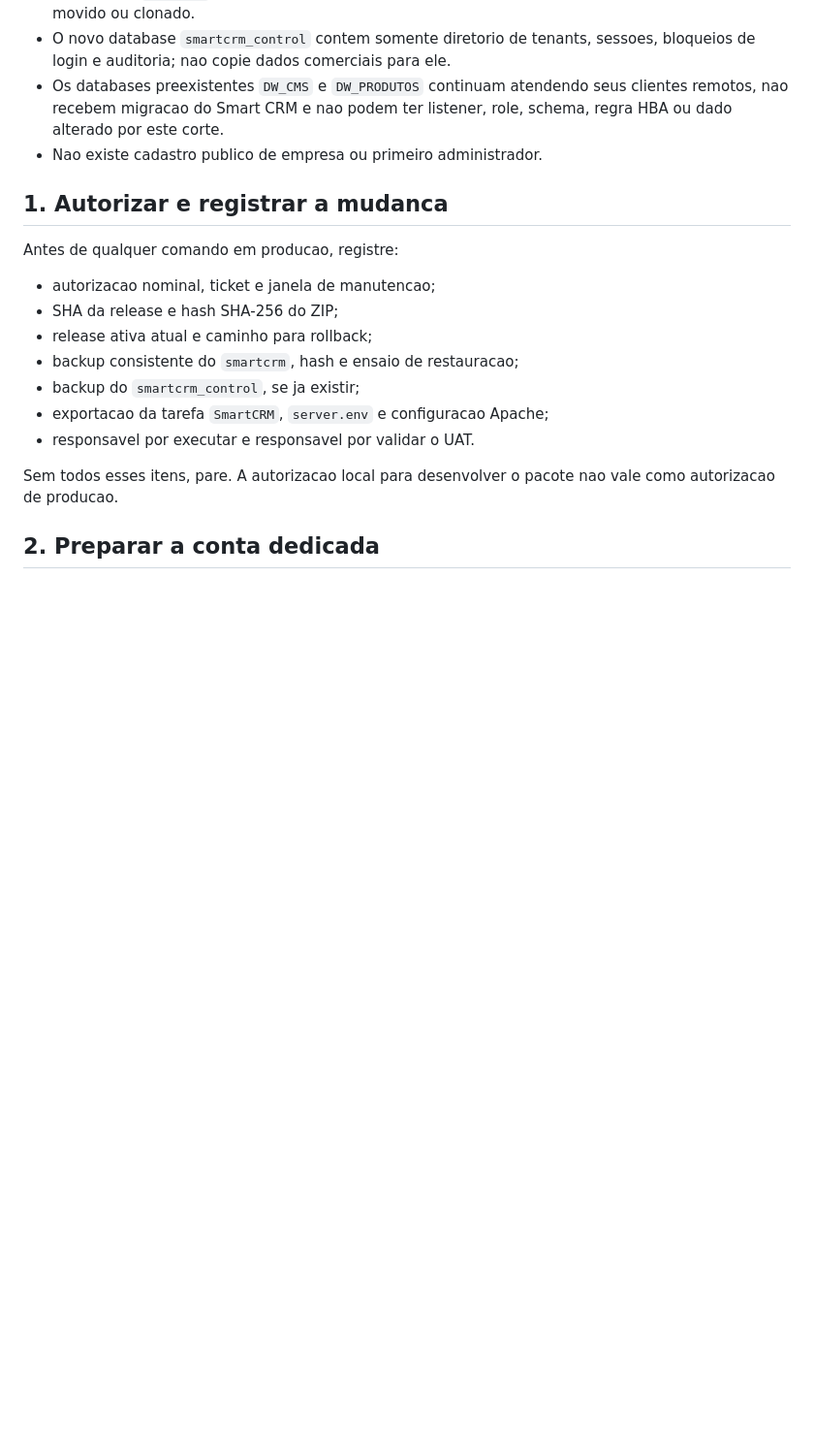
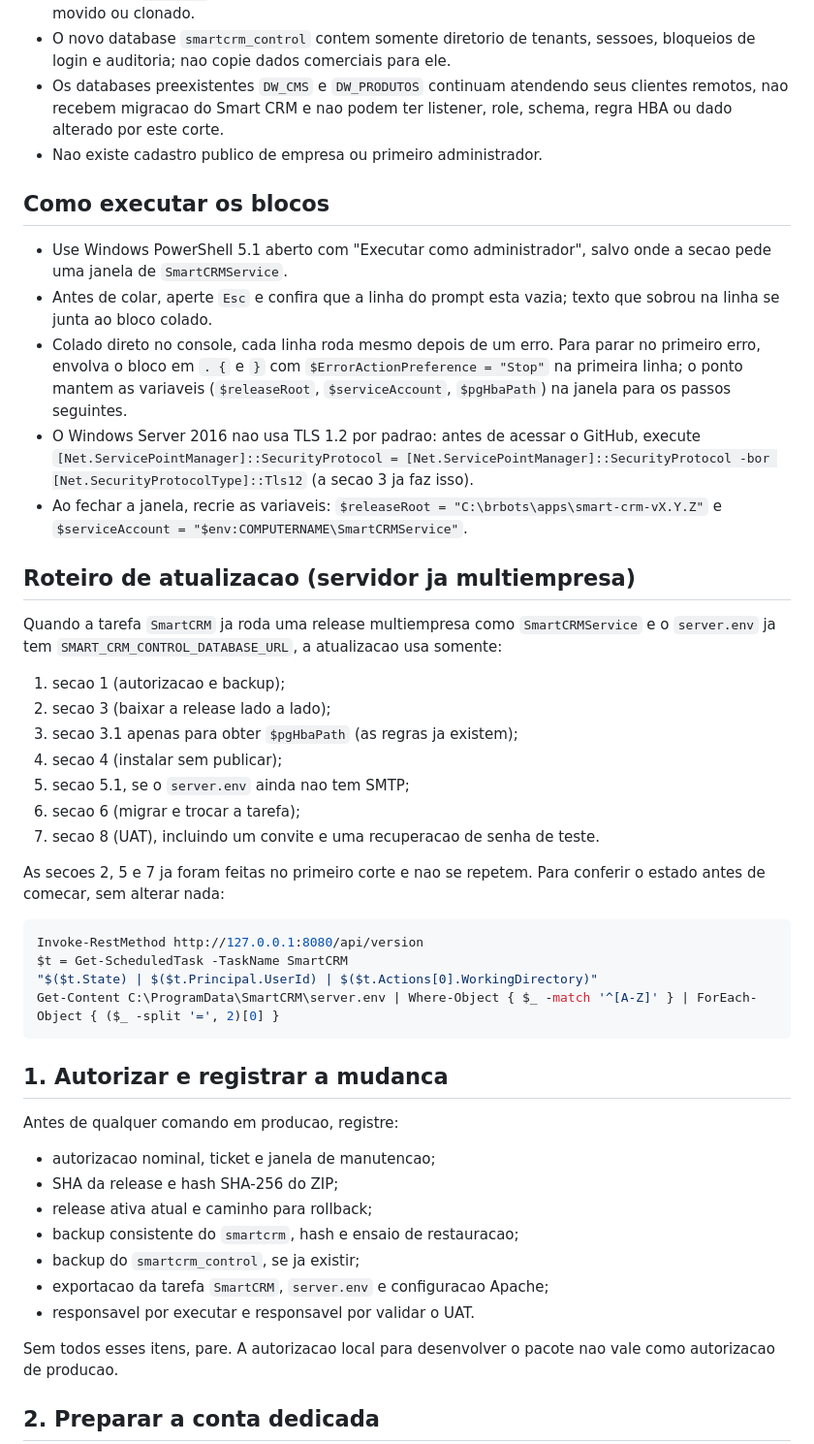
Before and after one commit to lamarcon/smart_crm, a Markdown page: deploy/manual-windows-pg11/LEIA-ME.md, the part around one of its changes. Shown at 97% size. GitHub-like rendering; blank space fills up the shorter version.

````diff
--- a/deploy/manual-windows-pg11/LEIA-ME.md
+++ b/deploy/manual-windows-pg11/LEIA-ME.md
@@ -14,6 +14,35 @@ Este documento nao autoriza uma mudanca no servidor. A execucao exige autorizaca
 - O novo database `smartcrm_control` contem somente diretorio de tenants, sessoes, bloqueios de login e auditoria; nao copie dados comerciais para ele.
 - Os databases preexistentes `DW_CMS` e `DW_PRODUTOS` continuam atendendo seus clientes remotos, nao recebem migracao do Smart CRM e nao podem ter listener, role, schema, regra HBA ou dado alterado por este corte.
 - Nao existe cadastro publico de empresa ou primeiro administrador.
+
+## Como executar os blocos
+
+- Use Windows PowerShell 5.1 aberto com "Executar como administrador", salvo onde a secao pede uma janela de `SmartCRMService`.
+- Antes de colar, aperte `Esc` e confira que a linha do prompt esta vazia; texto que sobrou na linha se junta ao bloco colado.
+- Colado direto no console, cada linha roda mesmo depois de um erro. Para parar no primeiro erro, envolva o bloco em `. {` e `}` com `$ErrorActionPreference = "Stop"` na primeira linha; o ponto mantem as variaveis (`$releaseRoot`, `$serviceAccount`, `$pgHbaPath`) na janela para os passos seguintes.
+- O Windows Server 2016 nao usa TLS 1.2 por padrao: antes de acessar o GitHub, execute `[Net.ServicePointManager]::SecurityProtocol = [Net.ServicePointManager]::SecurityProtocol -bor [Net.SecurityProtocolType]::Tls12` (a secao 3 ja faz isso).
+- Ao fechar a janela, recrie as variaveis: `$releaseRoot = "C:\brbots\apps\smart-crm-vX.Y.Z"` e `$serviceAccount = "$env:COMPUTERNAME\SmartCRMService"`.
+
+## Roteiro de atualizacao (servidor ja multiempresa)
+
+Quando a tarefa `SmartCRM` ja roda uma release multiempresa como `SmartCRMService` e o `server.env` ja tem `SMART_CRM_CONTROL_DATABASE_URL`, a atualizacao usa somente:
+
+1. secao 1 (autorizacao e backup);
+2. secao 3 (baixar a release lado a lado);
+3. secao 3.1 apenas para obter `$pgHbaPath` (as regras ja existem);
+4. secao 4 (instalar sem publicar);
+5. secao 5.1, se o `server.env` ainda nao tem SMTP;
+6. secao 6 (migrar e trocar a tarefa);
+7. secao 8 (UAT), incluindo um convite e uma recuperacao de senha de teste.
+
+As secoes 2, 5 e 7 ja foram feitas no primeiro corte e nao se repetem. Para conferir o estado antes de comecar, sem alterar nada:
+
+```powershell
+Invoke-RestMethod http://127.0.0.1:8080/api/version
+$t = Get-ScheduledTask -TaskName SmartCRM
+"$($t.State) | $($t.Principal.UserId) | $($t.Actions[0].WorkingDirectory)"
+Get-Content C:\ProgramData\SmartCRM\server.env | Where-Object { $_ -match '^[A-Z]' } | ForEach-Object { ($_ -split '=', 2)[0] }
+```
 
 ## 1. Autorizar e registrar a mudanca
 
````
Also changed, not shown: other parts of deploy/manual-windows-pg11/LEIA-ME.md (+22 -14 lines), AI_HANDOFF.md (+5 -4 lines).
